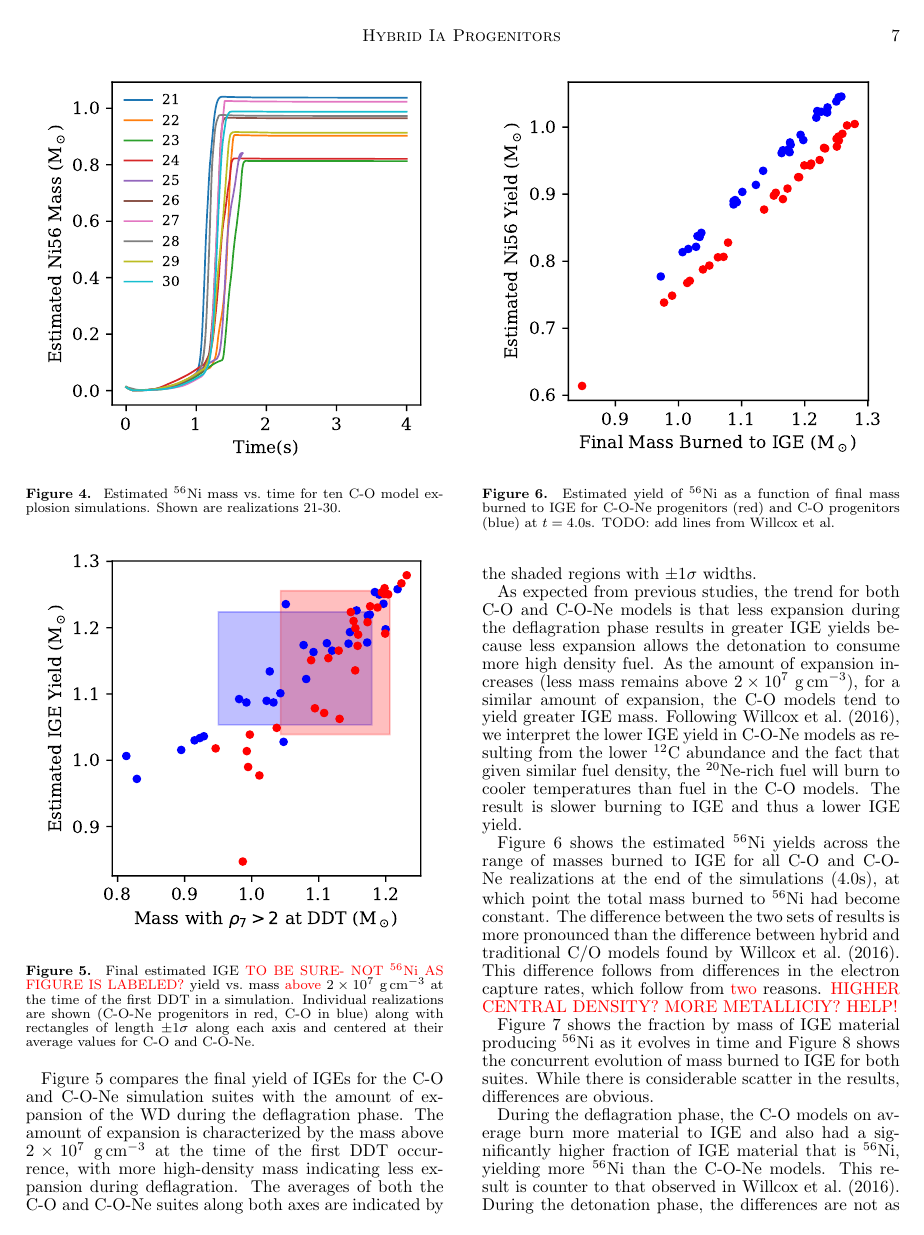
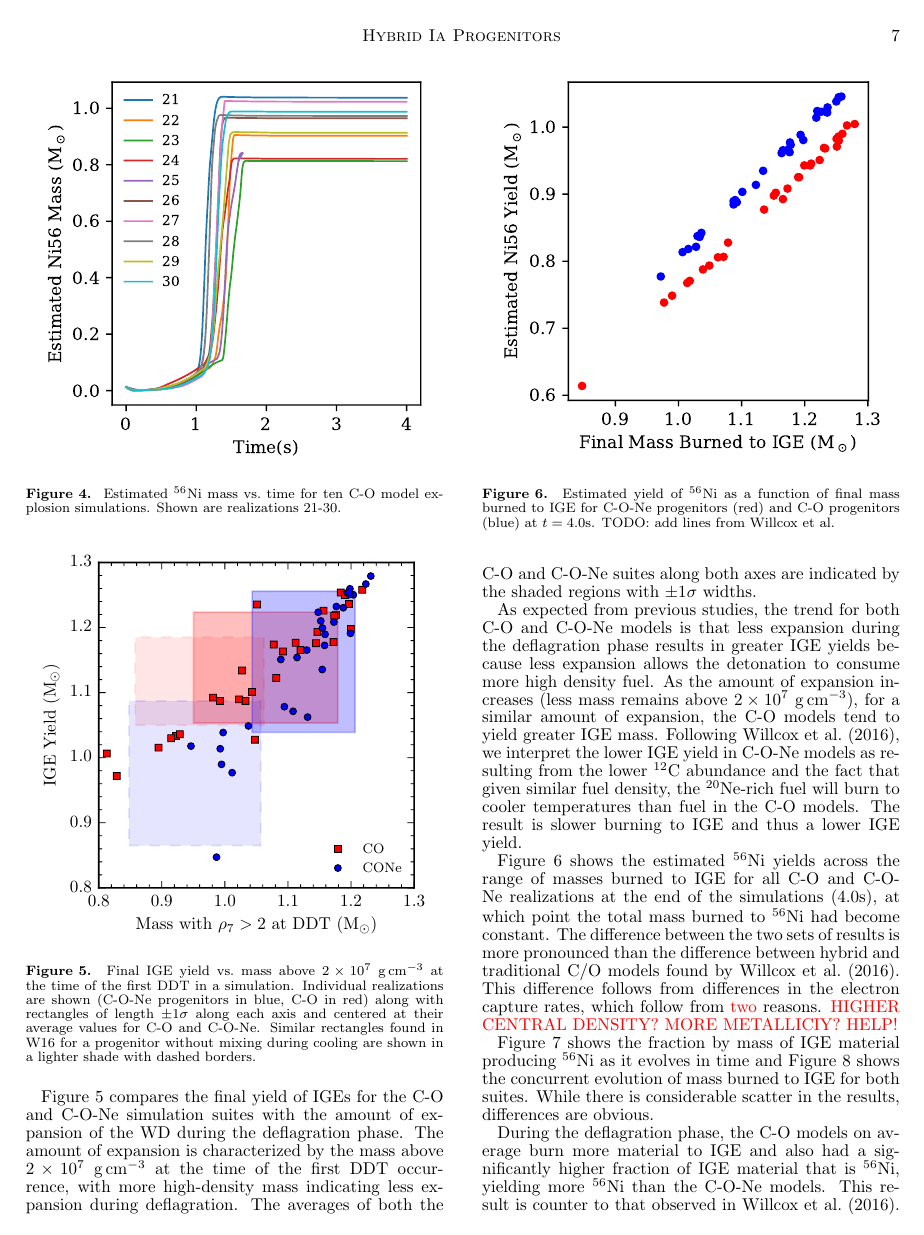
Before and after one commit to Flash-Star/hybrid-paper-brooks, a LaTeX document (paper/ms.tex): page 7 of 10. Compiled offline with pdfLaTeX; a missing bibliography style is replaced by a similar one.

Commit message:
Update and swap color in IGE v dens mass fig
also add results from Don's paper for comparison.

```diff
--- a/paper/ms.tex
+++ b/paper/ms.tex
@@ -842,16 +842,16 @@ detonation point occurred, and the mass at density greater than 2e7 g/cc. The
 estimated \Ni{56} Yield is the final estimated mass of the model.}
 
 \begin{figure}
-\includegraphics[width=\columnwidth]{figures/ni56_yield_vs_mass_at_high_dens.pdf}
+\includegraphics[width=\columnwidth]{figures/ige_v_mass_at_high_dens.pdf}
 \caption{\label{fig:masshighdens}
-Final estimated IGE {\color{red}
-TO BE SURE- NOT \Ni{56} AS FIGURE IS LABELED?} yield
-vs.\ mass {\color{red} above} $2\times 10^7~\grampercc$
+Final IGE yield
+vs.\ mass above $2\times 10^7~\grampercc$
 at the time of the first DDT in a simulation.  Individual
 realizations are shown (C-O-Ne
-progenitors in red, C-O in blue) along with rectangles of length
+progenitors in blue, C-O in red) along with rectangles of length
 $\pm 1 \sigma$ along each axis and centered at their average values
-for C-O and C-O-Ne.
+for C-O and C-O-Ne.  Similar rectangles found in W16 for a progenitor without
+mixing during cooling are shown in a lighter shade with dashed borders.
 }
 \end{figure}
 
```
Also changed, not shown: paper/figures/ige_v_mass_at_high_dens.pdf (added), paper/figures/ni56_yield_vs_mass_at_high_dens.pdf (deleted), paper/figures/ni56_yield_vs_mass_at_high_dens.png (deleted), paper/figures/ni56_yield_vs_mass_at_high_dens_v2.png (deleted), 1 other file.
